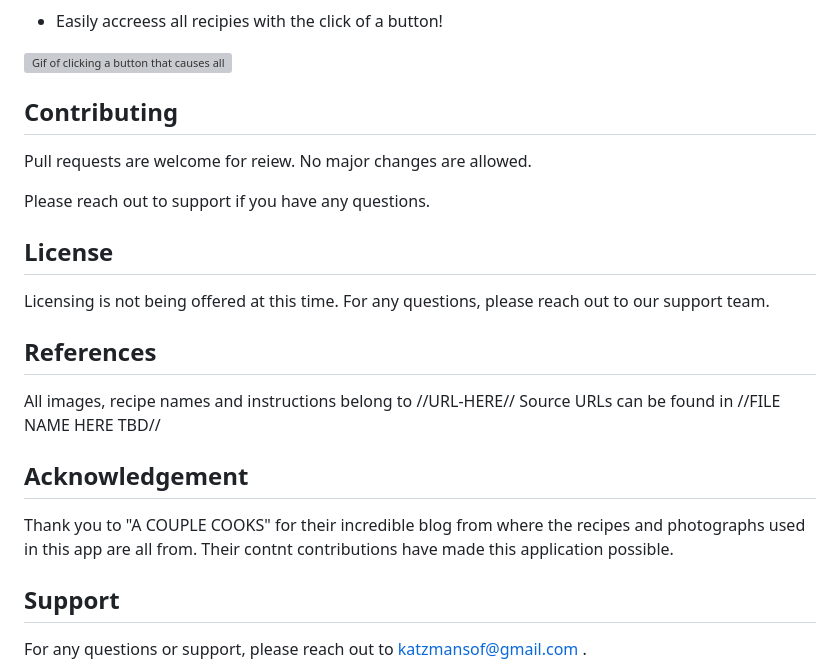
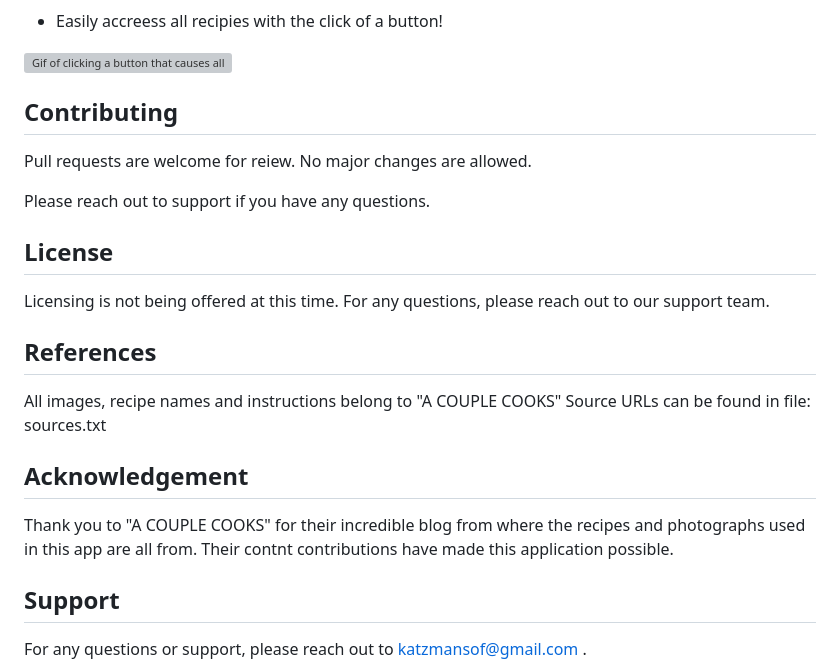
Before and after one commit to sofiakatzman/Cocktail-Finder, a Markdown page: README.md, the part around the change printed below. Drawn GitHub-style; grey boxes are pictures that could not be loaded.

```diff
--- a/README.md
+++ b/README.md
@@ -60,14 +59,12 @@ App features :
 ![Gif of clicking a button that causes all recipes to be displayed on screen](https://media2.giphy.com/media/v1.Y2lkPTc5MGI3NjExY2I3ZWI2MGViODFkM2I3MzU3YmRiOWIxNmYxMGNhZTY4MzFjOTM1YyZjdD1n/BtOtsrUj7qr3chxmUb/giphy.gif)
 
 
-
 ## Contributing
 
 Pull requests are welcome for reiew.
 No major changes are allowed.
 
 Please reach out to support if you have any questions.
-
 
 ## License
 
@@ -76,14 +73,12 @@ For any questions, please reach out to our support team.
 
 ## References
 
-All images, recipe names and instructions belong to //URL-HERE//
-Source URLs can be found in //FILE NAME HERE TBD//
+All images, recipe names and instructions belong to "A COUPLE COOKS"
+Source URLs can be found in file: sources.txt
 
 ## Acknowledgement
 
-Thank you to "A COUPLE COOKS" for their incredible blog from where the recipes and photographs used in this app are all from.
-Their contnt contributions have made this application possible.
-
+Thank you to "A COUPLE COOKS" for their incredible blog from where the recipes and photographs used in this app are all from. Their contnt contributions have made this application possible.
 
 ## Support
 
```
Also changed, not shown: other parts of README.md (+0 -1 lines).
